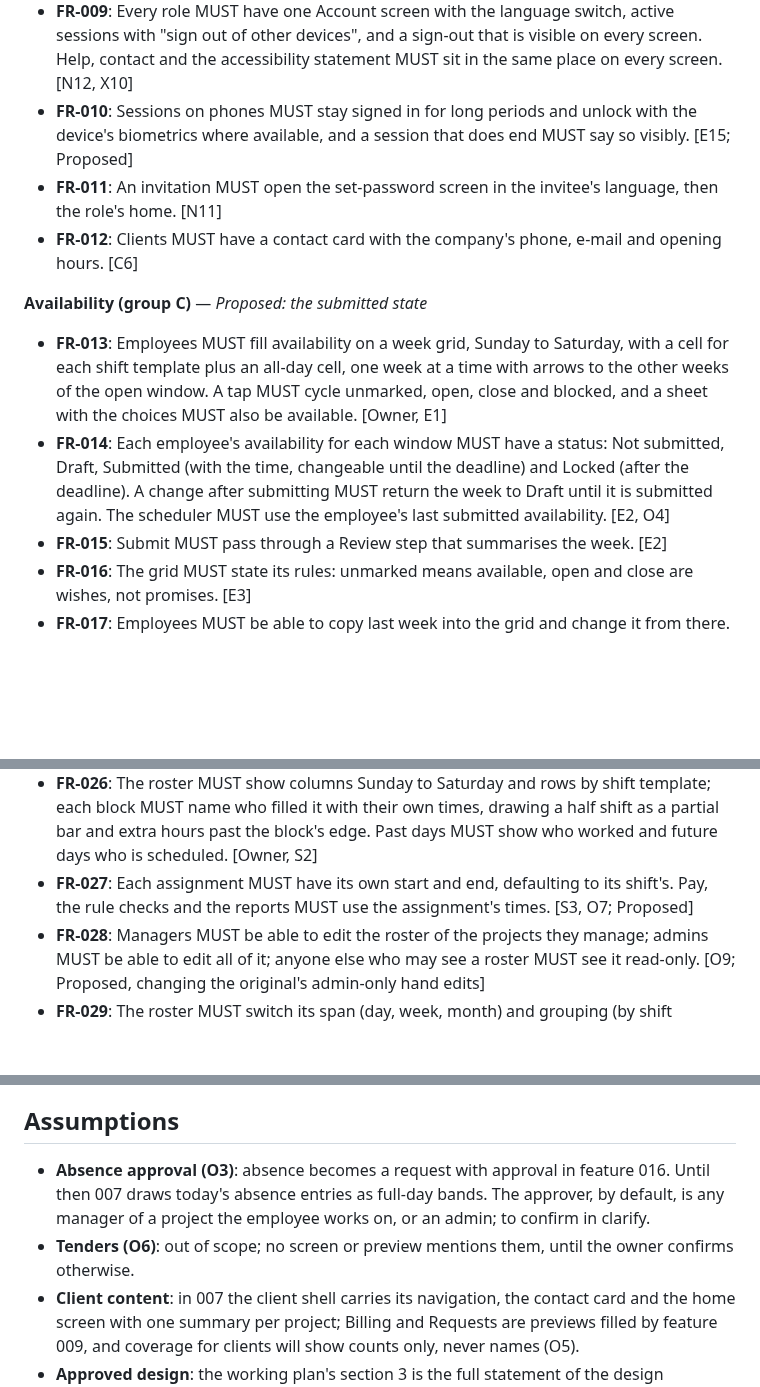
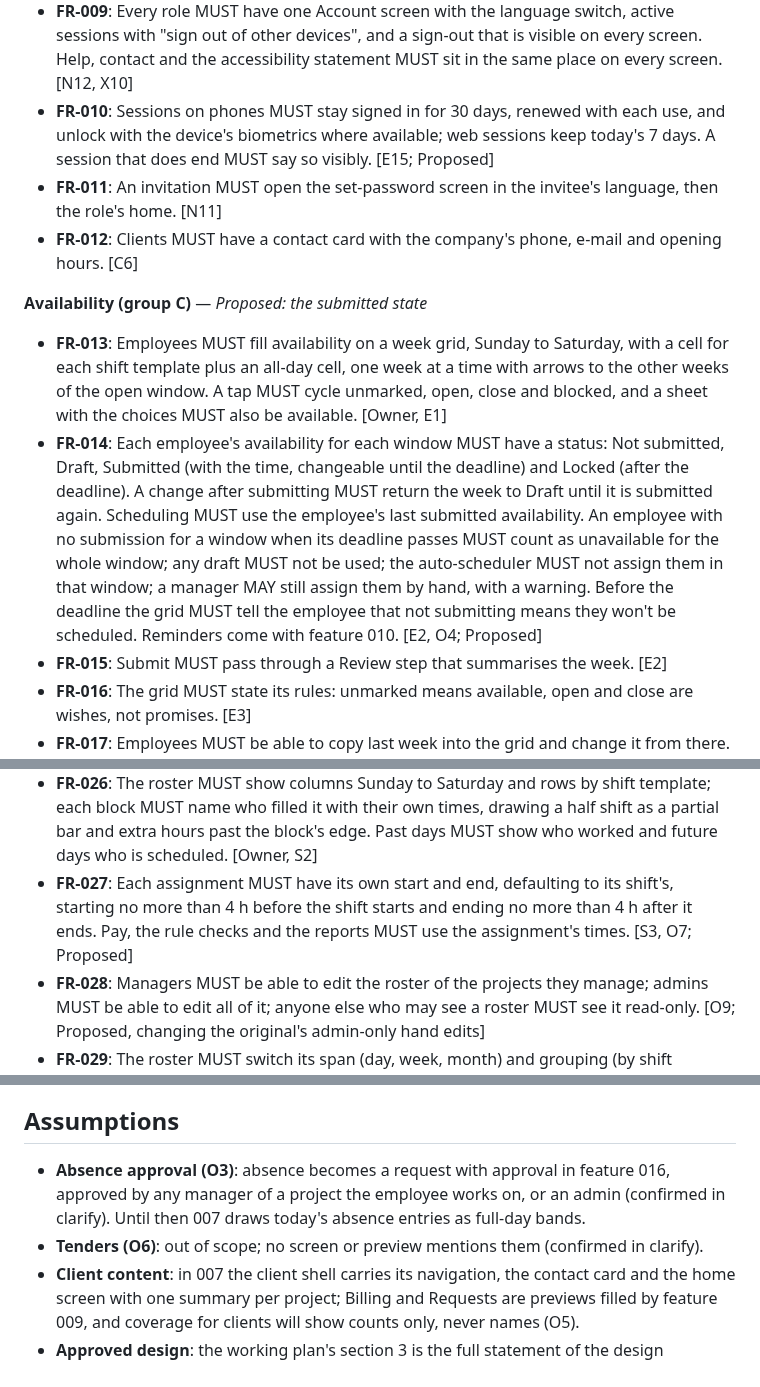
Before and after one commit to AviyaYemini/HDS, a Markdown page: specs/007-ux-redesign/spec.md, 3 parts joined by grey strips. Drawn GitHub-style; blank space fills up the shorter version.

```diff
--- a/specs/007-ux-redesign/spec.md
+++ b/specs/007-ux-redesign/spec.md
@@ -385,8 +411,9 @@ its roles; with previews off, confirm none is reachable.
 - **FR-009**: Every role MUST have one Account screen with the language switch, active sessions with
   "sign out of other devices", and a sign-out that is visible on every screen. Help, contact and the
   accessibility statement MUST sit in the same place on every screen. [N12, X10]
-- **FR-010**: Sessions on phones MUST stay signed in for long periods and unlock with the device's
-  biometrics where available, and a session that does end MUST say so visibly. [E15; Proposed]
+- **FR-010**: Sessions on phones MUST stay signed in for 30 days, renewed with each use, and unlock
+  with the device's biometrics where available; web sessions keep today's 7 days. A session that does
+  end MUST say so visibly. [E15; Proposed]
 - **FR-011**: An invitation MUST open the set-password screen in the invitee's language, then the
   role's home. [N11]
 - **FR-012**: Clients MUST have a contact card with the company's phone, e-mail and opening hours.
@@ -400,8 +427,12 @@ its roles; with previews off, confirm none is reachable.
   available. [Owner, E1]
 - **FR-014**: Each employee's availability for each window MUST have a status: Not submitted, Draft,
   Submitted (with the time, changeable until the deadline) and Locked (after the deadline). A change
-  after submitting MUST return the week to Draft until it is submitted again. The scheduler MUST use
-  the employee's last submitted availability. [E2, O4]
+  after submitting MUST return the week to Draft until it is submitted again. Scheduling MUST use the
+  employee's last submitted availability. An employee with no submission for a window when its
+  deadline passes MUST count as unavailable for the whole window; any draft MUST not be used; the
+  auto-scheduler MUST not assign them in that window; a manager MAY still assign them by hand, with a
+  warning. Before the deadline the grid MUST tell the employee that not submitting means they won't
+  be scheduled. Reminders come with feature 010. [E2, O4; Proposed]
 - **FR-015**: Submit MUST pass through a Review step that summarises the week. [E2]
 - **FR-016**: The grid MUST state its rules: unmarked means available, open and close are wishes, not
   promises. [E3]
@@ -432,8 +463,9 @@ its roles; with previews off, confirm none is reachable.
 - **FR-026**: The roster MUST show columns Sunday to Saturday and rows by shift template; each block
   MUST name who filled it with their own times, drawing a half shift as a partial bar and extra hours
   past the block's edge. Past days MUST show who worked and future days who is scheduled. [Owner, S2]
-- **FR-027**: Each assignment MUST have its own start and end, defaulting to its shift's. Pay, the rule
-  checks and the reports MUST use the assignment's times. [S3, O7; Proposed]
+- **FR-027**: Each assignment MUST have its own start and end, defaulting to its shift's, starting no
+  more than 4 h before the shift starts and ending no more than 4 h after it ends. Pay, the rule checks
+  and the reports MUST use the assignment's times. [S3, O7; Proposed]
 - **FR-028**: Managers MUST be able to edit the roster of the projects they manage; admins MUST be able
   to edit all of it; anyone else who may see a roster MUST see it read-only. [O9; Proposed, changing
   the original's admin-only hand edits]
@@ -604,11 +636,10 @@ its roles; with previews off, confirm none is reachable.
 
 ## Assumptions
 
-- **Absence approval (O3)**: absence becomes a request with approval in feature 016. Until then 007
-  draws today's absence entries as full-day bands. The approver, by default, is any manager of a
-  project the employee works on, or an admin; to confirm in clarify.
-- **Tenders (O6)**: out of scope; no screen or preview mentions them, until the owner confirms
-  otherwise.
+- **Absence approval (O3)**: absence becomes a request with approval in feature 016, approved by any
+  manager of a project the employee works on, or an admin (confirmed in clarify). Until then 007
+  draws today's absence entries as full-day bands.
+- **Tenders (O6)**: out of scope; no screen or preview mentions them (confirmed in clarify).
 - **Client content**: in 007 the client shell carries its navigation, the contact card and the home
   screen with one summary per project; Billing and Requests are previews filled by feature 009, and
   coverage for clients will show counts only, never names (O5).
```
Also changed, not shown: other parts of specs/007-ux-redesign/spec.md (+35 -9 lines).
